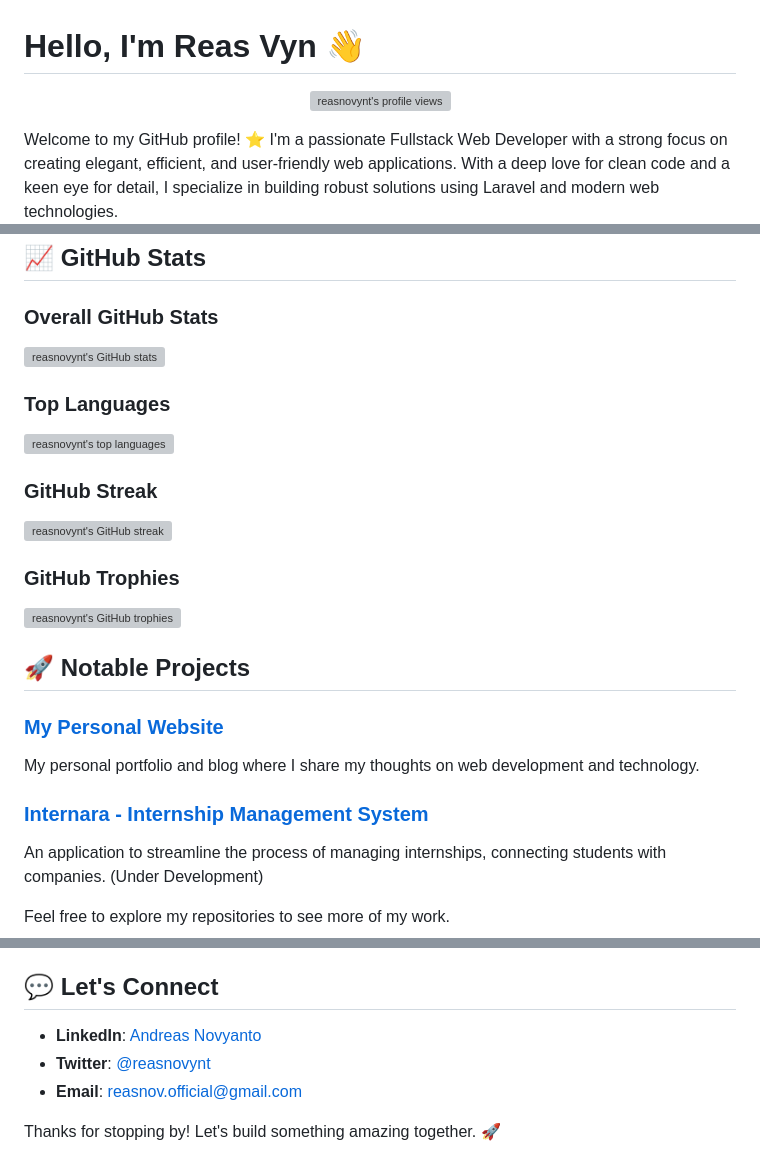
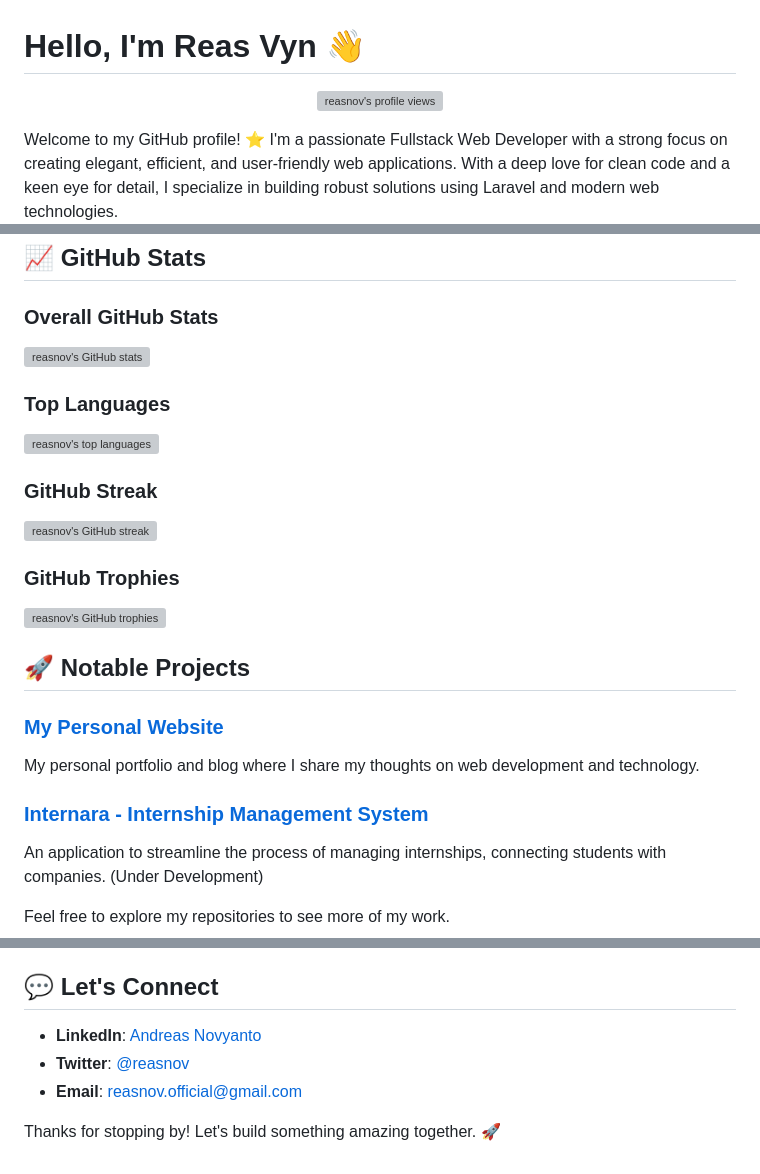
Before and after one commit to reasnov/reasnov.github.io, a Markdown page: README.md, 3 parts joined by grey strips. GitHub-like rendering; grey boxes are pictures that could not be loaded.

Commit message:
docs: Update username in README.md

```diff
--- a/README.md
+++ b/README.md
@@ -1,7 +1,7 @@
 # Hello, I'm Reas Vyn 👋
 
 <p align="center">
-  <img src="https://komarev.com/ghpvc/?username=reasnovynt&label=Profile%20views&color=brightgreen&style=flat" alt="reasnovynt's profile views" />
+  <img src="https://komarev.com/ghpvc/?username=reasnov&label=Profile%20views&color=brightgreen&style=flat" alt="reasnov's profile views" />
 </p>
 
 Welcome to my GitHub profile! ⭐ I'm a passionate Fullstack Web Developer with a strong focus on creating elegant, efficient, and user-friendly web applications. With a deep love for clean code and a keen eye for detail, I specialize in building robust solutions using Laravel and modern web technologies.
@@ -26,16 +26,16 @@ Welcome to my GitHub profile! ⭐ I'm a passionate Fullstack Web Developer with
 ## 📈 GitHub Stats
 
 ### Overall GitHub Stats
-<img src="https://github-readme-stats-sigma-five.vercel.app/api?username=reasnovynt&show_icons=true&count_private=true&hide_title=false&hide=prs&hide_border=true&bg_color=0d1117&text_color=ffffff&icon_color=58a6ff&title_color=ffffff" alt="reasnovynt's GitHub stats" />
+<img src="https://github-readme-stats-sigma-five.vercel.app/api?username=reasnov&show_icons=true&count_private=true&hide_title=false&hide=prs&hide_border=true&bg_color=0d1117&text_color=ffffff&icon_color=58a6ff&title_color=ffffff" alt="reasnov's GitHub stats" />
 
 ### Top Languages
-<img src="https://github-readme-stats-sigma-five.vercel.app/api/top-langs/?username=reasnovynt&layout=compact&hide_title=false&hide_border=true&bg_color=0d1117&text_color=ffffff&icon_color=58a6ff&title_color=ffffff" alt="reasnovynt's top languages" />
+<img src="https://github-readme-stats-sigma-five.vercel.app/api/top-langs/?username=reasnov&layout=compact&hide_title=false&hide_border=true&bg_color=0d1117&text_color=ffffff&icon_color=58a6ff&title_color=ffffff" alt="reasnov's top languages" />
 
 ### GitHub Streak
-<img src="https://streak-stats.demolab.com?user=reasnovynt&theme=synthwave&background=00000000" alt="reasnovynt's GitHub streak" />
+<img src="https://streak-stats.demolab.com?user=reasnov&theme=synthwave&background=00000000" alt="reasnov's GitHub streak" />
 
 ### GitHub Trophies
-<img src="https://github-trophies.vercel.app/?username=reasnovynt&theme=darkhub&no-frame=true&no-bg=true&margin-w=4" alt="reasnovynt's GitHub trophies" />
+<img src="https://github-trophies.vercel.app/?username=reasnov&theme=darkhub&no-frame=true&no-bg=true&margin-w=4" alt="reasnov's GitHub trophies" />
 
 ## 🚀 Notable Projects
 
@@ -56,8 +56,8 @@ I'm currently focusing on:
 
 ## 💬 Let's Connect
 
-- **LinkedIn**: [Andreas Novyanto](https://www.linkedin.com/in/reasnovynt)
-- **Twitter**: [@reasnovynt](https://twitter.com/reasnovynt)
+- **LinkedIn**: [Andreas Novyanto](https://www.linkedin.com/in/reasnov)
+- **Twitter**: [@reasnov](https://twitter.com/reasnov)
 - **Email**: [reasnov.official@gmail.com](mailto:reasnov.official@gmail.com)
 
 Thanks for stopping by! Let's build something amazing together. 🚀
```
Also changed, not shown: other parts of README.md (+2 -2 lines).
